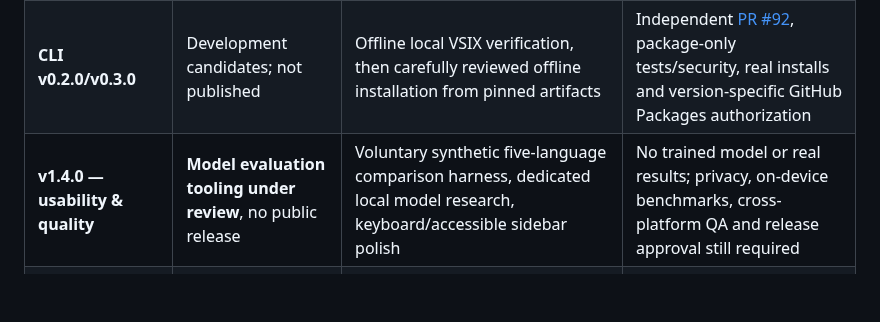
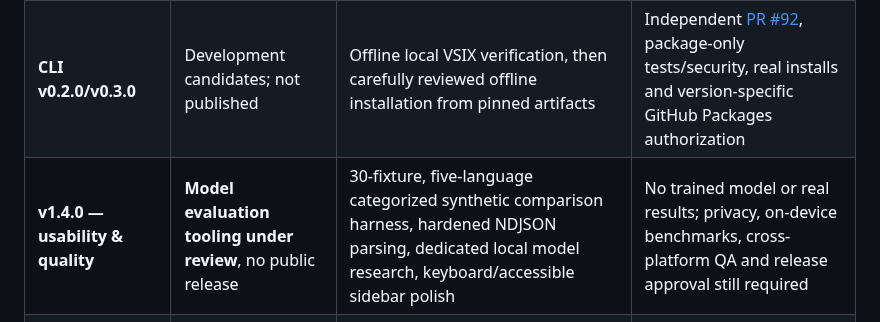
Before and after one commit to sanskarIN/LineLoom, a Markdown page: docs/roadmap.md, the part around the change. Drawn GitHub-style; blank space fills up the shorter version.

Commit message:
docs(model): document expanded synthetic suite and local stream safety

```diff
--- a/docs/roadmap.md
+++ b/docs/roadmap.md
@@ -16,7 +16,7 @@
 | --- | --- | --- | --- |
 | **v1.3.1 — reliability preview** | **GitHub pre-release published** | Unicode completion safety, native sidebar next-action guidance, manually checked default and effective editor models, local file privacy | [Public preview and notes](releases/v1.3.1.md), [manual QA still outstanding](qa/v1.3.1-preview-acceptance.md); not a stable or registry release |
 | **CLI v0.2.0/v0.3.0** | Development candidates; not published | Offline local VSIX verification, then carefully reviewed offline installation from pinned artifacts | Independent [PR #92](https://github.com/sanskarIN/LineLoom/pull/92), package-only tests/security, real installs and version-specific GitHub Packages authorization |
-| **v1.4.0 — usability & quality** | **Model evaluation tooling under review**, no public release | Voluntary synthetic five-language comparison harness, dedicated local model research, keyboard/accessible sidebar polish | No trained model or real results; privacy, on-device benchmarks, cross-platform QA and release approval still required |
+| **v1.4.0 — usability & quality** | **Model evaluation tooling under review**, no public release | 30-fixture, five-language categorized synthetic comparison harness, hardened NDJSON parsing, dedicated local model research, keyboard/accessible sidebar polish | No trained model or real results; privacy, on-device benchmarks, cross-platform QA and release approval still required |
 | **v1.4.x+ — language evaluation** | Research | Investigate C# and Dart opt-in support and model-specific prompting only if real samples justify them | VS Code language mapping, fixtures, bounded prompts, manual local model quality across OSs |
 | **v1.5.x+ — limited symbol intelligence** | RFC only | Explore optional developer-selected symbol/import hints with bounded parser effort | New opt-in privacy RFC, no automatic workspace scan or persistent indexing by default, independent I/O and security evaluation |
 | **v2.0.0 — additional local providers** | Research, not scheduled | Abstract backend transport without losing Ollama defaults | Explicit endpoint permissions, no cloud inference by default, strict stream decoding, cancel and budget equivalence |
```
